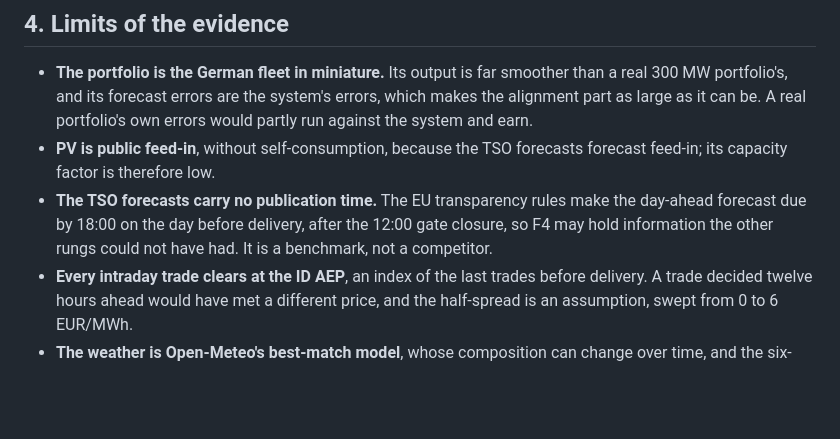
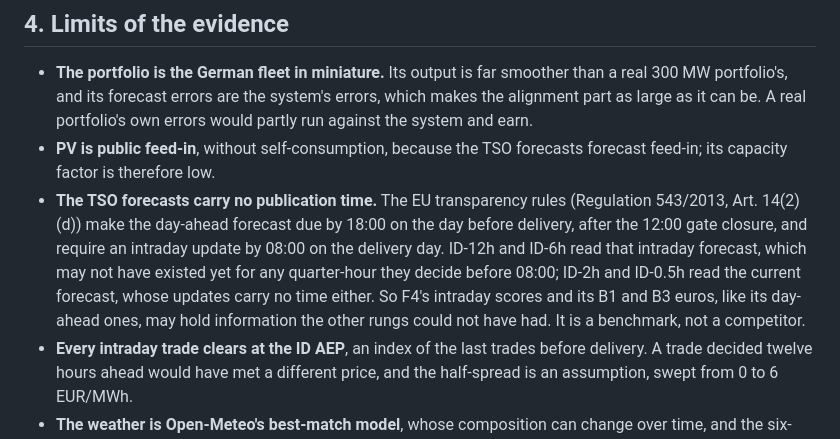
Before and after one commit to muratkus01/Portfolio, a Markdown page: projects/03-probabilistic-forecast-to-bid/README.md, the part around the change. Drawn GitHub-style; blank space fills up the shorter version.

Commit message:
docs(p03): extend the TSO timing caveat to the intraday stages
ID-12h and ID-6h read the TSO intraday forecast, which Regulation
543/2013 Art. 14(2)(d) requires only by 08:00 on the delivery day, and
ID-2h and ID-0.5h the current forecast. Both carry no publication time,
so F4's intraday scores and euros may be optimistic too, not only its
day-ahead ones.

```diff
--- a/projects/03-probabilistic-forecast-to-bid/README.md
+++ b/projects/03-probabilistic-forecast-to-bid/README.md
@@ -283,10 +283,14 @@ them missing.
   against the system and earn.
 - **PV is public feed-in**, without self-consumption, because the TSO forecasts forecast
   feed-in; its capacity factor is therefore low.
-- **The TSO forecasts carry no publication time.** The EU transparency rules make the
-  day-ahead forecast due by 18:00 on the day before delivery, after the 12:00 gate closure,
-  so F4 may hold information the other rungs could not have had. It is a benchmark, not a
-  competitor.
+- **The TSO forecasts carry no publication time.** The EU transparency rules (Regulation
+  543/2013, Art. 14(2)(d)) make the day-ahead forecast due by 18:00 on the day before
+  delivery, after the 12:00 gate closure, and require an intraday update by 08:00 on the
+  delivery day. ID-12h and ID-6h read that intraday forecast, which may not have existed yet
+  for any quarter-hour they decide before 08:00; ID-2h and ID-0.5h read the current
+  forecast, whose updates carry no time either. So F4's intraday scores and its B1 and B3
+  euros, like its day-ahead ones, may hold information the other rungs could not have had.
+  It is a benchmark, not a competitor.
 - **Every intraday trade clears at the ID AEP**, an index of the last trades before delivery.
   A trade decided twelve hours ahead would have met a different price, and the half-spread
   is an assumption, swept from 0 to 6 EUR/MWh.
```
